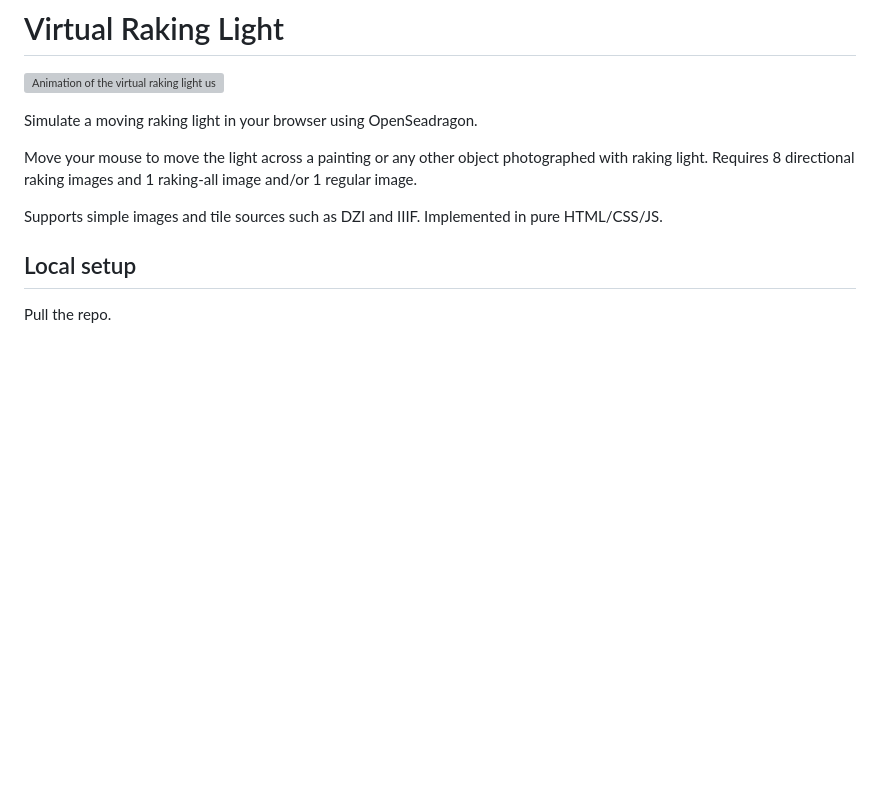
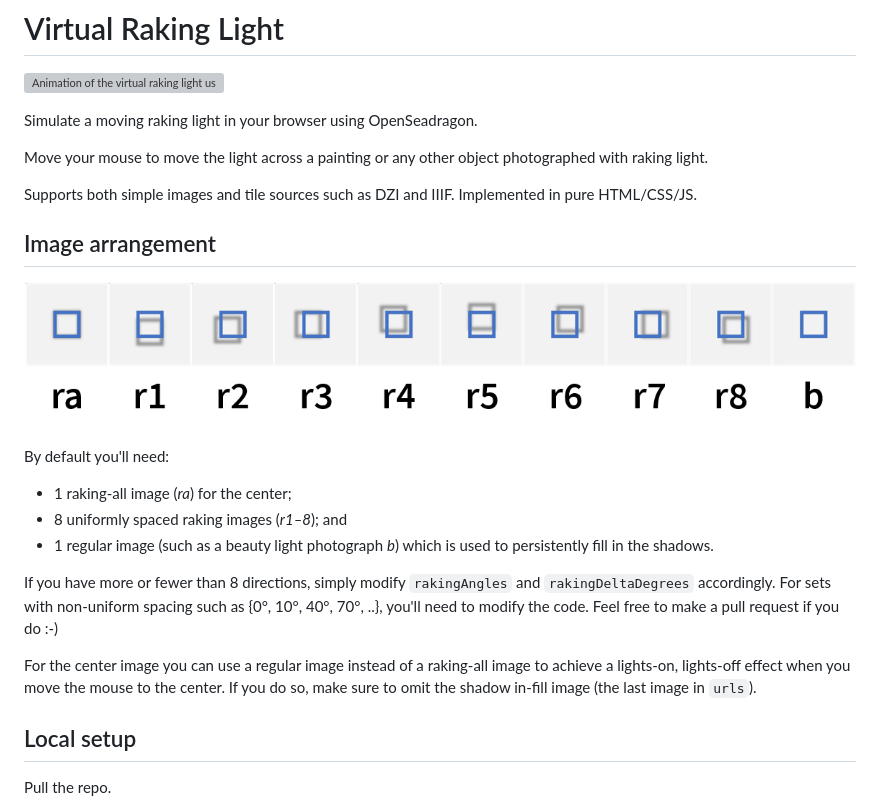
Before and after one commit to olive-groves/virtual-raking-light, a Markdown page: README.md, the part around the change. GitHub-like rendering; pictures changed too: reference.png (added); blank space fills up the shorter version; grey boxes are pictures that could not be loaded.

Commit message:
Add details on image arrangement and modification thereof.

```diff
--- a/README.md
+++ b/README.md
@@ -4,9 +4,22 @@
 
 Simulate a moving raking light in your browser using OpenSeadragon.
 
-Move your mouse to move the light across a painting or any other object photographed with raking light. Requires 8 directional raking images and 1 raking-all image and/or 1 regular image.
+Move your mouse to move the light across a painting or any other object photographed with raking light.
 
-Supports simple images and tile sources such as DZI and IIIF. Implemented in pure HTML/CSS/JS.
+Supports both simple images and tile sources such as DZI and IIIF. Implemented in pure HTML/CSS/JS.
+
+## Image arrangement
+
+![Default arrangement of images for reference.](reference.png)
+
+By default you'll need:
+- 1 raking-all image (*ra*) for the center;
+- 8 uniformly spaced raking images (*r1–8*); and
+- 1 regular image (such as a beauty light photograph *b*) which is used to persistently fill in the shadows.
+
+If you have more or fewer than 8 directions, simply modify `rakingAngles` and `rakingDeltaDegrees` accordingly. For sets with non-uniform spacing such as {0°, 10°, 40°, 70°, ..}, you'll need to modify the code. Feel free to make a pull request if you do :-)
+
+For the center image you can use a regular image instead of a raking-all image to achieve a lights-on, lights-off effect when you move the mouse to the center. If you do so, make sure to omit the shadow in-fill image (the last image in `urls`).
 
 ## Local setup
 
```
